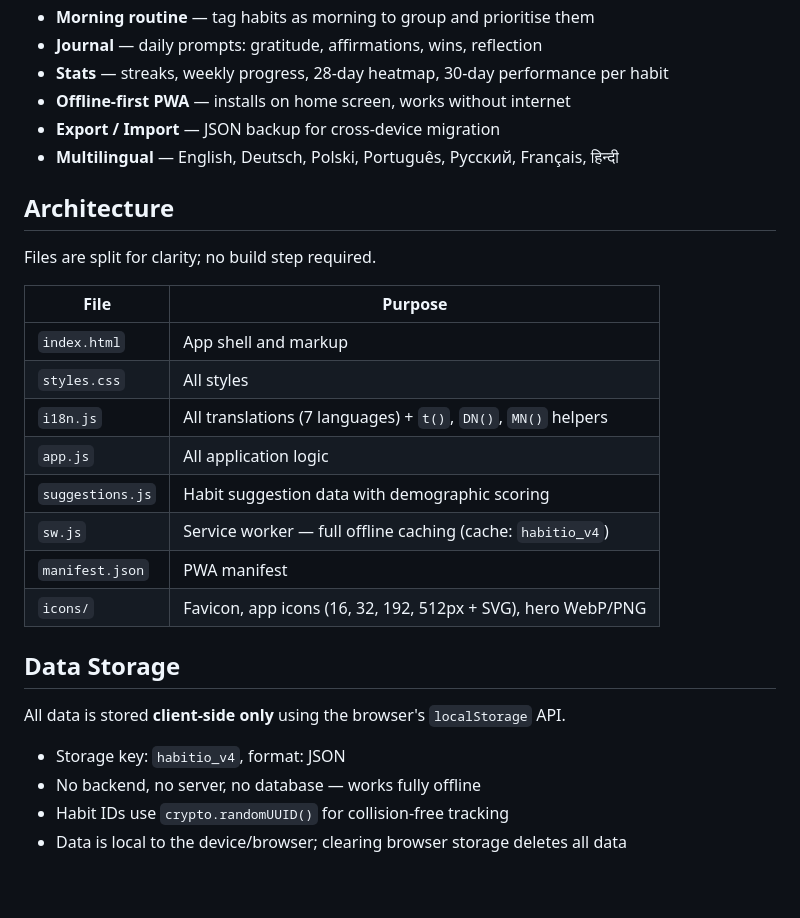
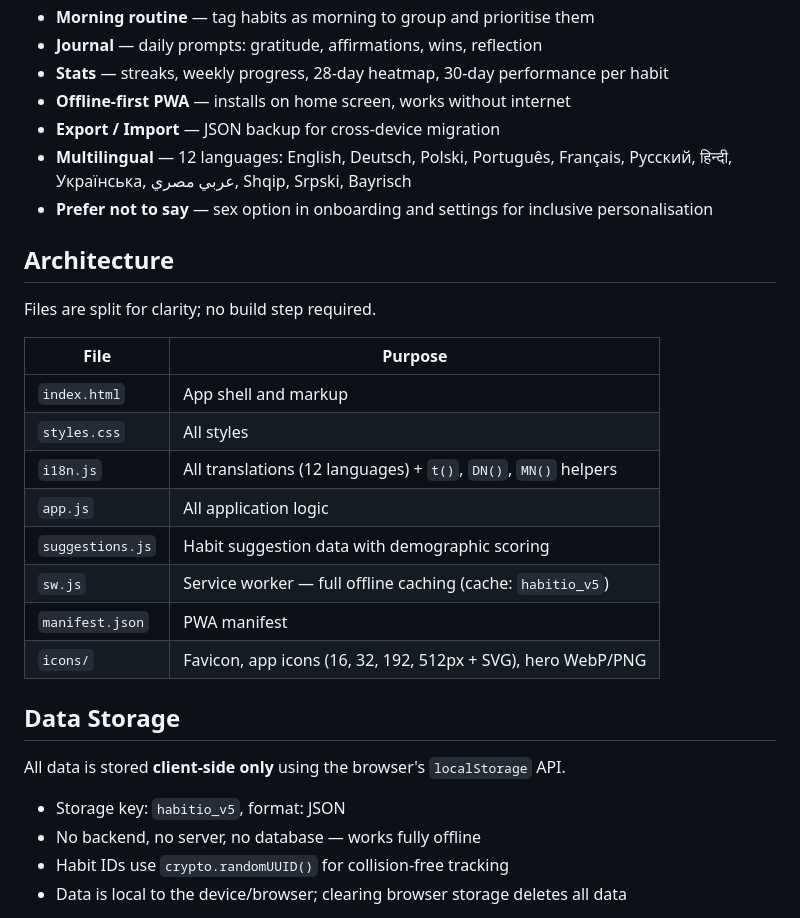
Before and after one commit to RafalSladek/habitio, a Markdown page: README.md, the part around one of its changes. Rendered like a GitHub page; blank space fills up the shorter version.

Commit message:
docs(readme): update badge URL, language count, version key, feature list
- Fix CI badge to point to ci.yml (renamed workflow)
- Update language count 7 → 12, list all 12 languages
- Add "Prefer not to say" sex option to feature list
- Bump cache/storage key habitio_v4 → habitio_v5
- Update i18n.js language count in architecture table

Co-Authored-By: Claude Sonnet 4.6 <noreply@anthropic.com>

```diff
--- a/README.md
+++ b/README.md
@@ -25,7 +25,8 @@ An offline-first PWA habit tracker — personalised by age group and sex, ground
 - **Stats** — streaks, weekly progress, 28-day heatmap, 30-day performance per habit
 - **Offline-first PWA** — installs on home screen, works without internet
 - **Export / Import** — JSON backup for cross-device migration
-- **Multilingual** — English, Deutsch, Polski, Português, Русский, Français, हिन्दी
+- **Multilingual** — 12 languages: English, Deutsch, Polski, Português, Français, Русский, हिन्दी, Українська, عربي مصري, Shqip, Srpski, Bayrisch
+- **Prefer not to say** — sex option in onboarding and settings for inclusive personalisation
 
 ## Architecture
 
@@ -35,10 +36,10 @@ Files are split for clarity; no build step required.
 |---|---|
 | `index.html` | App shell and markup |
 | `styles.css` | All styles |
-| `i18n.js` | All translations (7 languages) + `t()`, `DN()`, `MN()` helpers |
+| `i18n.js` | All translations (12 languages) + `t()`, `DN()`, `MN()` helpers |
 | `app.js` | All application logic |
 | `suggestions.js` | Habit suggestion data with demographic scoring |
-| `sw.js` | Service worker — full offline caching (cache: `habitio_v4`) |
+| `sw.js` | Service worker — full offline caching (cache: `habitio_v5`) |
 | `manifest.json` | PWA manifest |
 | `icons/` | Favicon, app icons (16, 32, 192, 512px + SVG), hero WebP/PNG |
 
@@ -46,7 +47,7 @@ Files are split for clarity; no build step required.
 
 All data is stored **client-side only** using the browser's `localStorage` API.
 
-- Storage key: `habitio_v4`, format: JSON
+- Storage key: `habitio_v5`, format: JSON
 - No backend, no server, no database — works fully offline
 - Habit IDs use `crypto.randomUUID()` for collision-free tracking
 - Data is local to the device/browser; clearing browser storage deletes all data
```
Also changed, not shown: other parts of README.md (+1 -1 lines).
